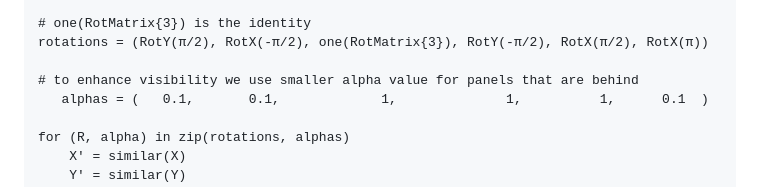
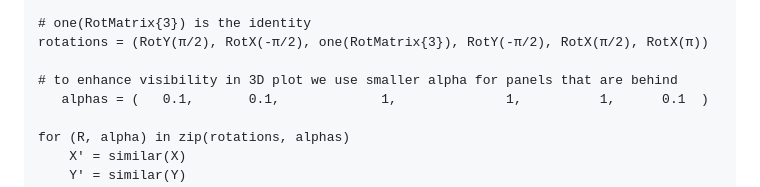
Before and after one commit to CliMA/CubedSphere.jl, a Markdown page: docs/src/conformal_cubed_sphere.md, the part around the change. Rendered like a GitHub page.

Commit message:
cleaner comment

```diff
--- a/docs/src/conformal_cubed_sphere.md
+++ b/docs/src/conformal_cubed_sphere.md
@@ -78,7 +78,7 @@ ax3D = Axis3(fig[1, 2],
 # one(RotMatrix{3}) is the identity
 rotations = (RotY(π/2), RotX(-π/2), one(RotMatrix{3}), RotY(-π/2), RotX(π/2), RotX(π))
 
-# to enhance visibility we use smaller alpha value for panels that are behind
+# to enhance visibility in 3D plot we use smaller alpha for panels that are behind
    alphas = (   0.1,       0.1,             1,              1,          1,      0.1  )
 
 for (R, alpha) in zip(rotations, alphas)
```
